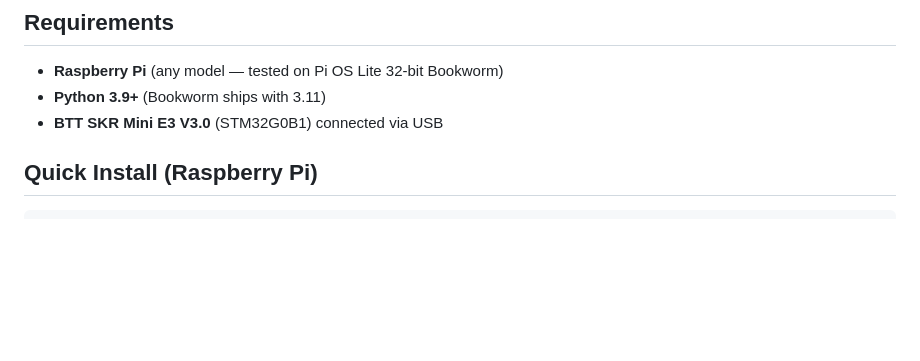
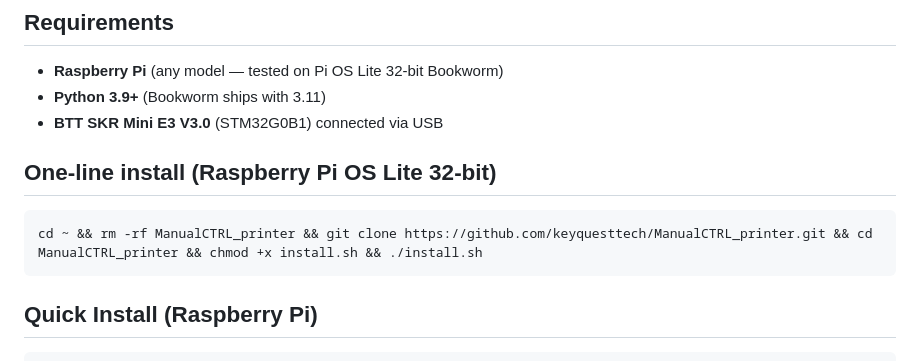
Before and after one commit to keyquesttech/ManualCTRL_printer, a Markdown page: README.md, the part around the change. Drawn GitHub-style; blank space fills up the shorter version.

Commit message:
Add one-line install for Raspberry Pi OS Lite 32-bit
Made-with: Cursor

````diff
--- a/README.md
+++ b/README.md
@@ -9,6 +9,12 @@ Provides real-time manual control via hold-to-move buttons, temperature manageme
 - **Raspberry Pi** (any model — tested on Pi OS Lite 32-bit Bookworm)
 - **Python 3.9+** (Bookworm ships with 3.11)
 - **BTT SKR Mini E3 V3.0** (STM32G0B1) connected via USB
+
+## One-line install (Raspberry Pi OS Lite 32-bit)
+
+```bash
+cd ~ && rm -rf ManualCTRL_printer && git clone https://github.com/keyquesttech/ManualCTRL_printer.git && cd ManualCTRL_printer && chmod +x install.sh && ./install.sh
+```
 
 ## Quick Install (Raspberry Pi)
 
````
